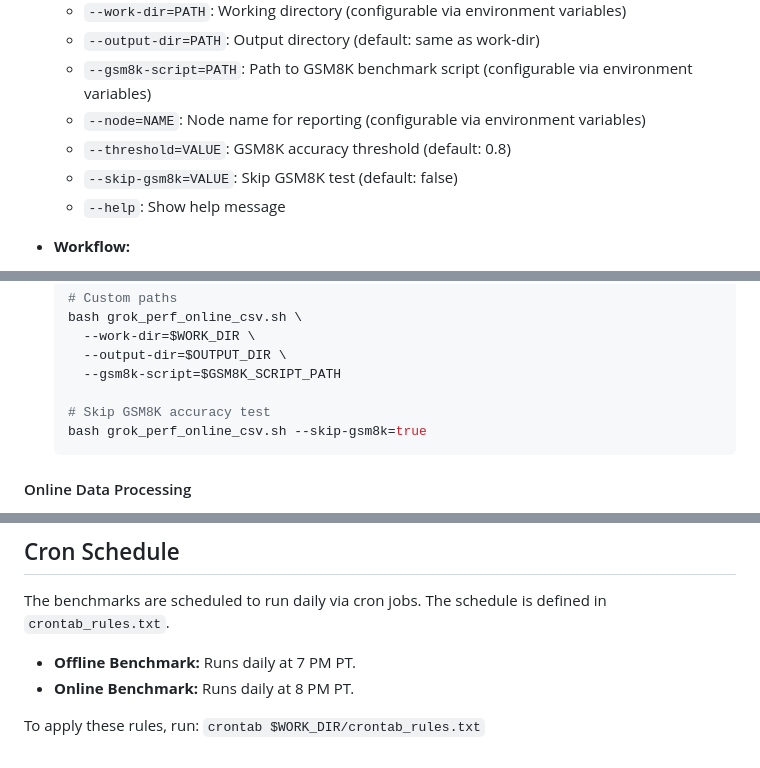
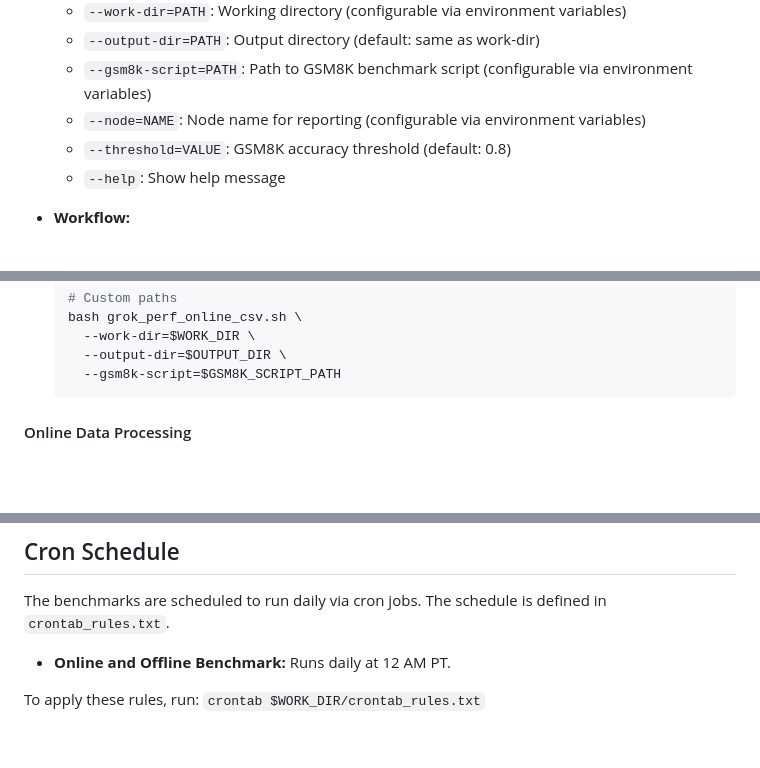
Before and after one commit to michael-amd/sglang-ci, a Markdown page: README.md, 3 parts joined by grey strips. Drawn GitHub-style; blank space fills up the shorter version.

Commit message:
Update README.md to reflect changes in GSM8K benchmark options and scheduling
- Removed the `--skip-gsm8k` option from the command-line arguments section for clarity.
- Updated benchmark scheduling times to run both offline and online benchmarks daily at 12 AM PT.

````diff
--- a/README.md
+++ b/README.md
@@ -293,7 +293,6 @@ Online mode benchmarks measure the real-time serving performance of GROK1. This
   - `--gsm8k-script=PATH`: Path to GSM8K benchmark script (configurable via environment variables)
   - `--node=NAME`: Node name for reporting (configurable via environment variables)
   - `--threshold=VALUE`: GSM8K accuracy threshold (default: 0.8)
-  - `--skip-gsm8k=VALUE`: Skip GSM8K test (default: false)
   - `--help`: Show help message
 - **Workflow:**
   1. **Container Management:**
@@ -344,9 +343,6 @@ Online mode benchmarks measure the real-time serving performance of GROK1. This
     --work-dir=$WORK_DIR \
     --output-dir=$OUTPUT_DIR \
     --gsm8k-script=$GSM8K_SCRIPT_PATH
-
-  # Skip GSM8K accuracy test
-  bash grok_perf_online_csv.sh --skip-gsm8k=true
   ```
 
 #### Online Data Processing
@@ -641,7 +637,6 @@ The generated markdown reports include:
 
 The benchmarks are scheduled to run daily via cron jobs. The schedule is defined in `crontab_rules.txt`.
 
-- **Offline Benchmark:** Runs daily at 7 PM PT.
-- **Online Benchmark:** Runs daily at 8 PM PT.
+- **Online and Offline Benchmark:** Runs daily at 12 AM PT.
 
 To apply these rules, run: `crontab $WORK_DIR/crontab_rules.txt`
````
